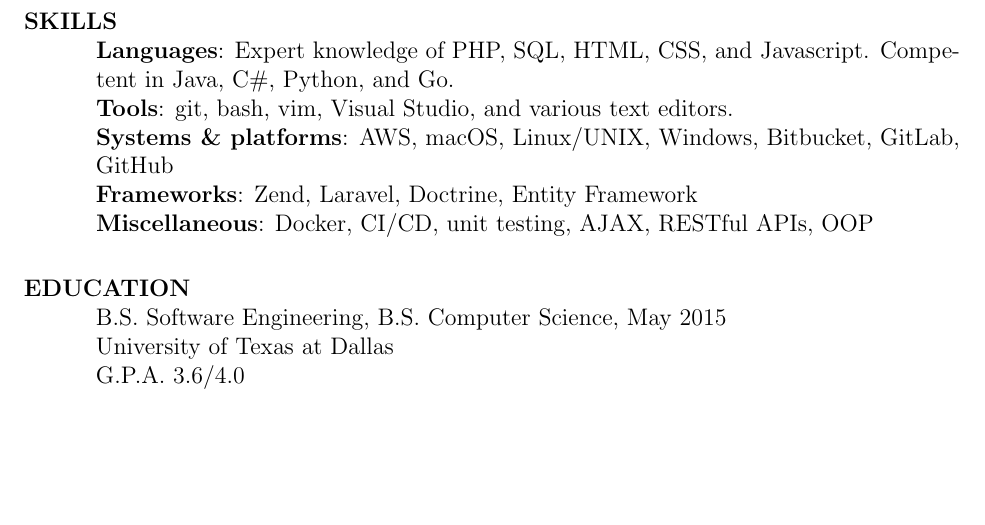
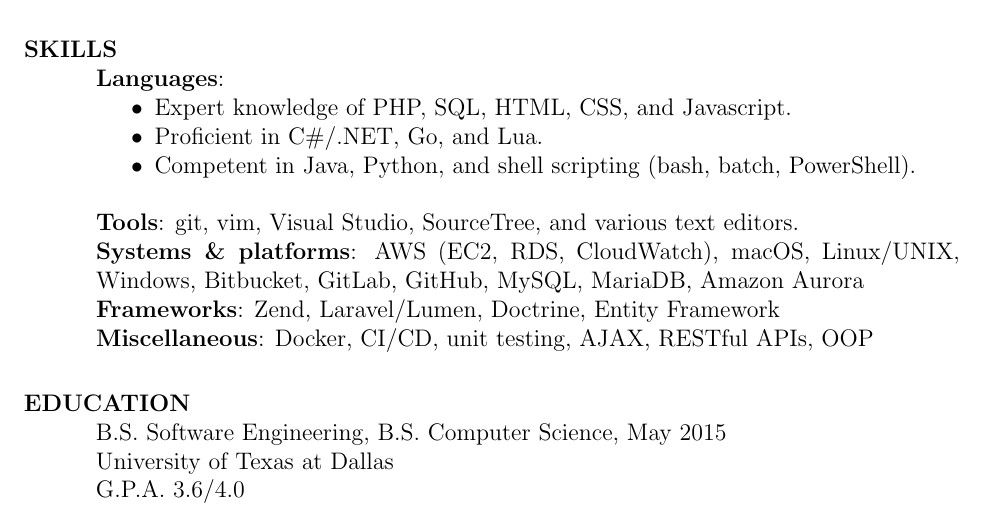
Before and after one commit to jadefish/resume, a LaTeX CV (resume.ltx): part of page 2 of 2, cut so that both start at the same text, the shorter picture padded with empty space. Compiled offline with pdfLaTeX.

Commit message:
Adjust Skills section

```diff
--- a/resume.ltx
+++ b/resume.ltx
@@ -118,14 +118,21 @@
 
         \section{SKILLS}
             \textbf{Languages}:
-                Expert knowledge of PHP, SQL, HTML, CSS, and Javascript.
-                Competent in Java, C\#, Python, and Go. \\
+                \begin{itemize}[noitemsep]
+                    \item Expert knowledge of PHP, SQL, HTML, CSS, and
+                          Javascript.
+                    \item Proficient in C\#/.NET, Go, and Lua.
+                    \item Competent in Java, Python, and shell scripting
+                          (bash, batch, PowerShell).
+                \end{itemize}
             \textbf{Tools}:
-                git, bash, vim, Visual Studio, and various text editors. \\
+                git, vim, Visual Studio, SourceTree, and various text
+                editors. \\
             \textbf{Systems \& platforms}:
-                AWS, macOS, Linux/UNIX, Windows, Bitbucket, GitLab, GitHub \\
+                AWS (EC2, RDS, CloudWatch), macOS, Linux/UNIX, Windows,
+                Bitbucket, GitLab, GitHub, MySQL, MariaDB, Amazon Aurora \\
             \textbf{Frameworks}:
-                Zend, Laravel, Doctrine, Entity Framework \\
+                Zend, Laravel/Lumen, Doctrine, Entity Framework \\
             \textbf{Miscellaneous}:
                 Docker, CI/CD, unit testing, AJAX, RESTful APIs, OOP
 
```
